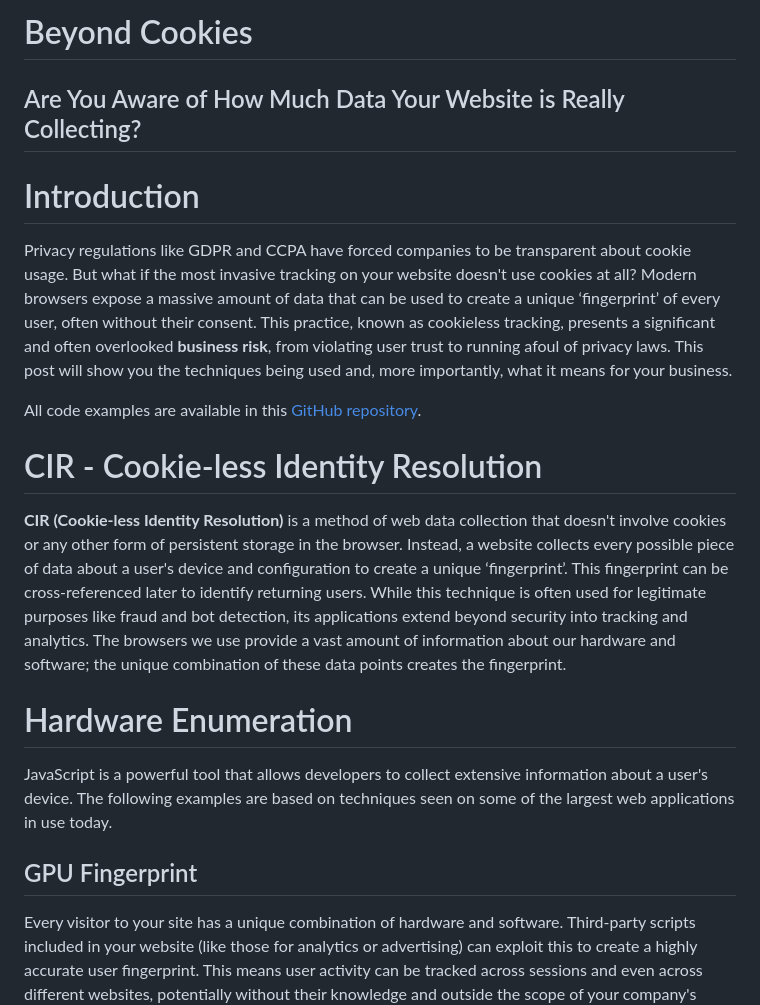
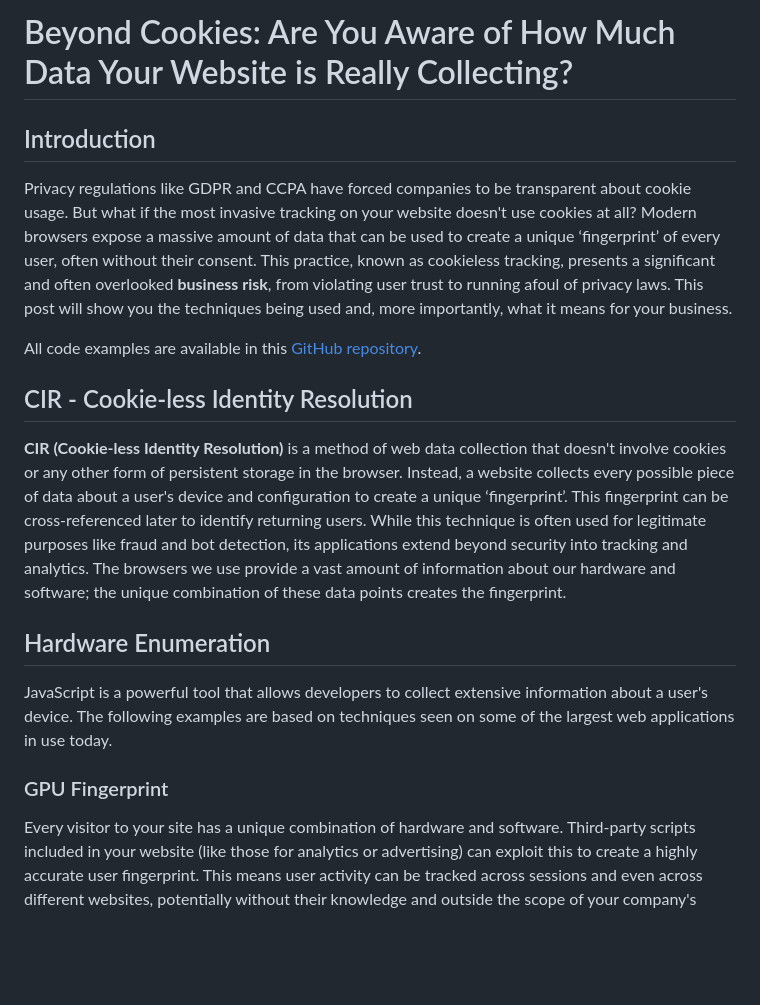
Before and after one commit to SergeyGrishuk/grishuk.co.il, a Markdown page: markdown_content/post_beyond_cookies.md, the part around one of its changes. Rendered like a GitHub page; blank space fills up the shorter version.

```diff
--- a/markdown_content/post_beyond_cookies.md
+++ b/markdown_content/post_beyond_cookies.md
@@ -1,23 +1,21 @@
-# Beyond Cookies
+# Beyond Cookies: Are You Aware of How Much Data Your Website is Really Collecting?
 
-## Are You Aware of How Much Data Your Website is Really Collecting?
-
-# Introduction
+## Introduction
 
 Privacy regulations like GDPR and CCPA have forced companies to be transparent about cookie usage. But what if the most invasive tracking on your website doesn't use cookies at all? Modern browsers expose a massive amount of data that can be used to create a unique ‘fingerprint’ of every user, often without their consent. This practice, known as cookieless tracking, presents a significant and often overlooked **business risk**, from violating user trust to running afoul of privacy laws. This post will show you the techniques being used and, more importantly, what it means for your business.
 
 All code examples are available in this [GitHub repository](https://github.com/user-at-host/Websites-Data-Collection-Examples).
 
-# CIR - Cookie-less Identity Resolution
+## CIR - Cookie-less Identity Resolution
 
 **CIR (Cookie-less Identity Resolution)** is a method of web data collection that doesn't involve cookies or any other form of persistent storage in the browser. Instead, a website collects every possible piece of data about a user's device and configuration to create a unique ‘fingerprint’.
 This fingerprint can be cross-referenced later to identify returning users. While this technique is often used for legitimate purposes like fraud and bot detection, its applications extend beyond security into tracking and analytics. The browsers we use provide a vast amount of information about our hardware and software; the unique combination of these data points creates the fingerprint.
 
-# Hardware Enumeration
+## Hardware Enumeration
 
 JavaScript is a powerful tool that allows developers to collect extensive information about a user's device. The following examples are based on techniques seen on some of the largest web applications in use today.
 
-## GPU Fingerprint
+### GPU Fingerprint
 
 Every visitor to your site has a unique combination of hardware and software. Third-party scripts included in your website (like those for analytics or advertising) can exploit this to create a highly accurate user fingerprint. This means user activity can be tracked across sessions and even across different websites, potentially without their knowledge and outside the scope of your company's privacy policy.
 
```
Also changed, not shown: other parts of markdown_content/post_beyond_cookies.md (+9 -9 lines).
